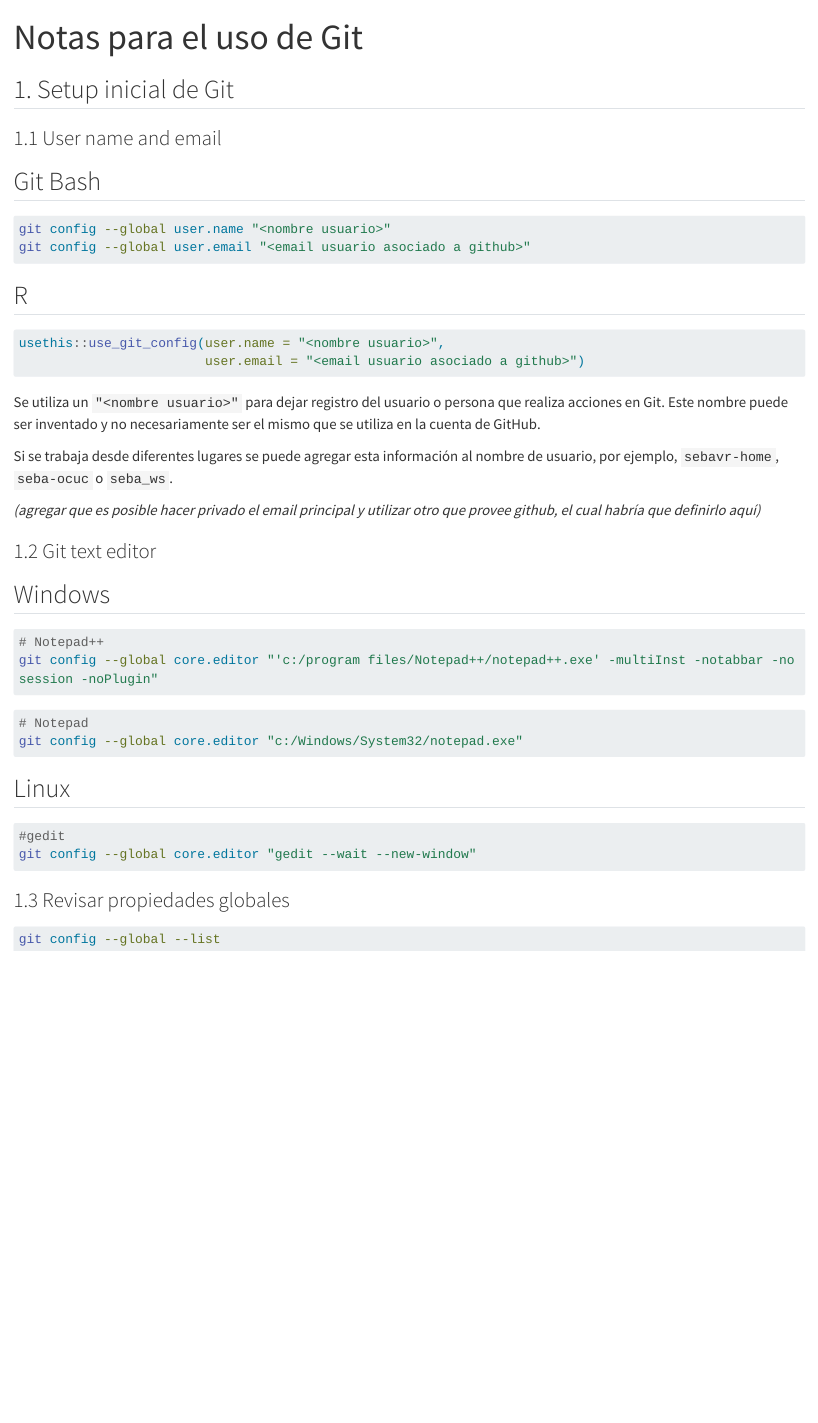
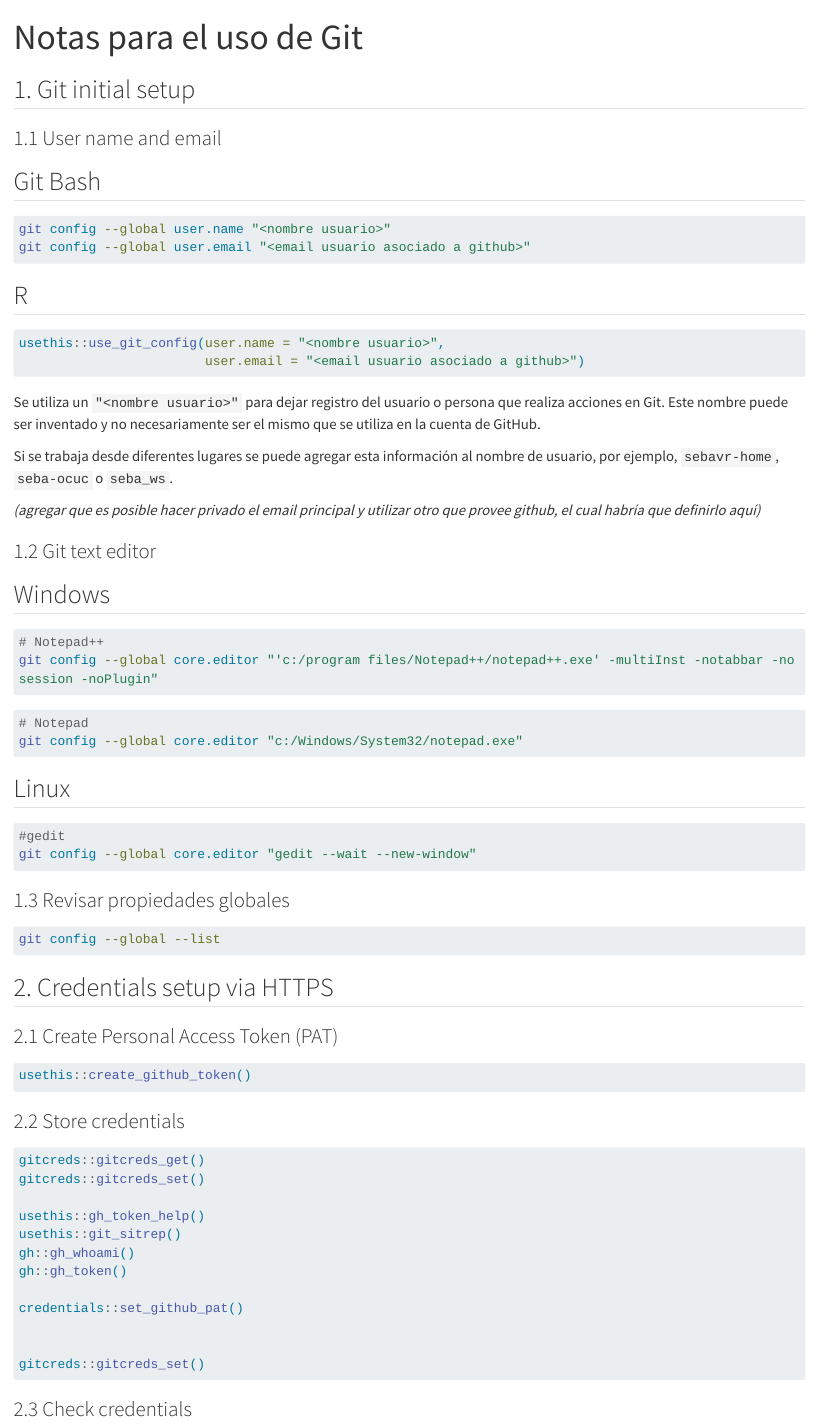
Before and after one commit to srvaldivia/git_personal_notebook, a Quarto document (git_book.qmd): the page in a window 1100 px wide, from its top. Rendered offline with R 4.5, knitr and Pandoc in place of Quarto, with nearby package versions; long lines of code are wrapped.

Commit message:
Add some section headers

````diff
--- a/git_book.qmd
+++ b/git_book.qmd
@@ -4,9 +4,11 @@ format:
   html:
     embed-resources: true
 editor: visual
+editor_options:
+  chunk_output_type: console
 ---
 
-## 1. Setup inicial de Git
+## 1. Git initial setup
 
 ### 1.1 User name and email
 
@@ -60,3 +62,33 @@ git config --global core.editor "gedit --wait --new-window"
 ``` bash
 git config --global --list
 ```
+
+## 2. Credentials setup via HTTPS
+
+### 2.1 Create Personal Access Token (PAT)
+
+```{r}
+#| eval: false
+
+usethis::create_github_token()
+```
+
+### 2.2 Store credentials
+
+```{r}
+#| eval: false
+gitcreds::gitcreds_get()
+gitcreds::gitcreds_set()
+
+usethis::gh_token_help()
+usethis::git_sitrep()
+gh::gh_whoami()
+gh::gh_token()
+
+credentials::set_github_pat()
+
+
+gitcreds::gitcreds_set()
+```
+
+### 2.3 Check credentials
````
